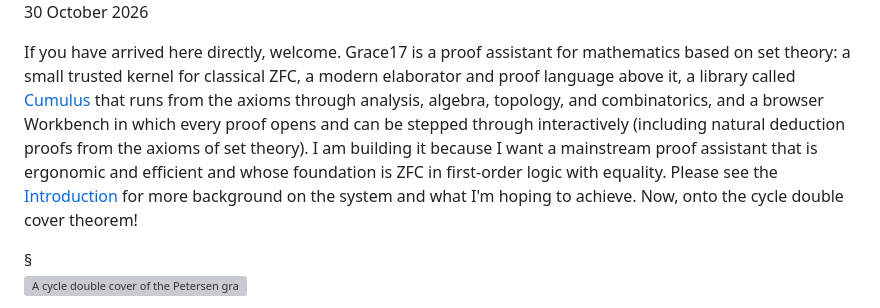
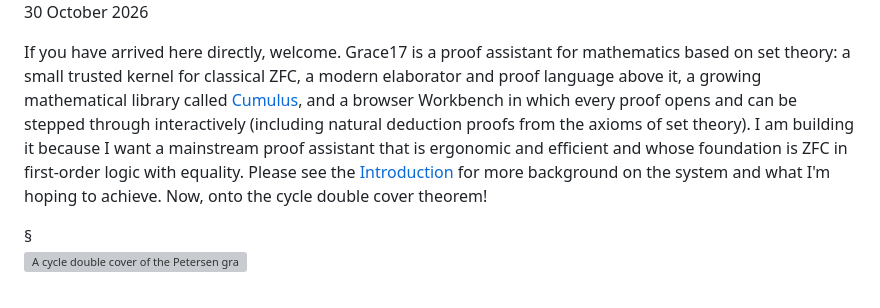
Before and after one commit to grace17-prover/grace17, a Markdown page: docs/cycle-double-cover.md, the part around the change. Drawn GitHub-style; grey boxes are pictures that could not be loaded.

Commit message:
docs: a growing mathematical library

```diff
--- a/docs/cycle-double-cover.md
+++ b/docs/cycle-double-cover.md
@@ -6,15 +6,14 @@
 
 If you have arrived here directly, welcome. Grace17 is a proof assistant for
 mathematics based on set theory: a small trusted kernel for classical ZFC, a
-modern elaborator and proof language above it, a library called
-[Cumulus](cumulus.md) that runs from the axioms through analysis, algebra,
-topology, and combinatorics, and a browser Workbench in which every proof opens
-and can be stepped through interactively (including natural deduction proofs
-from the axioms of set theory). I am building it because I want a mainstream
-proof assistant that is ergonomic and efficient and whose foundation is ZFC in
-first-order logic with equality. Please see the [Introduction](introduction.md)
-for more background on the system and what I'm hoping to achieve. Now, onto the
-cycle double cover theorem!
+modern elaborator and proof language above it, a growing mathematical library
+called [Cumulus](cumulus.md), and a browser Workbench in which every proof
+opens and can be stepped through interactively (including natural deduction
+proofs from the axioms of set theory). I am building it because I want a
+mainstream proof assistant that is ergonomic and efficient and whose foundation
+is ZFC in first-order logic with equality. Please see the
+[Introduction](introduction.md) for more background on the system and what I'm
+hoping to achieve. Now, onto the cycle double cover theorem!
 
 </div>
 
```
